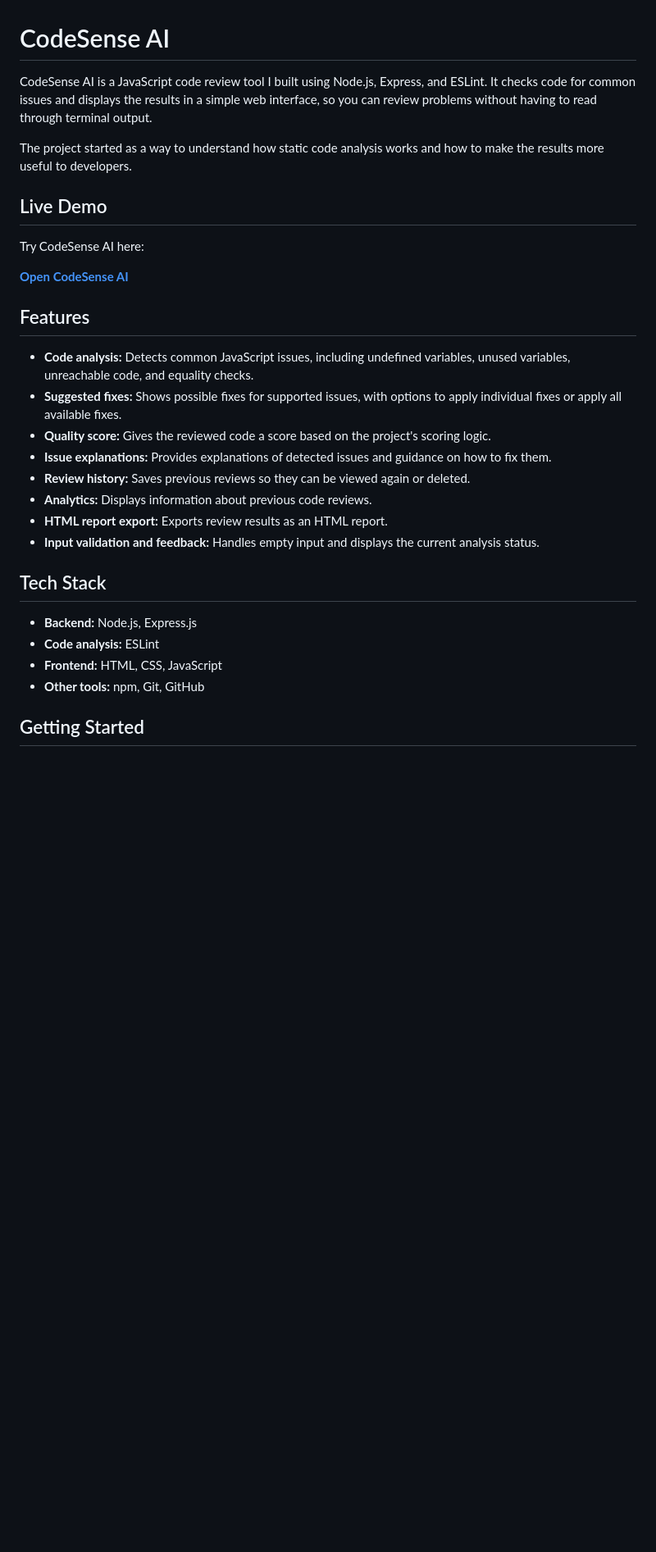
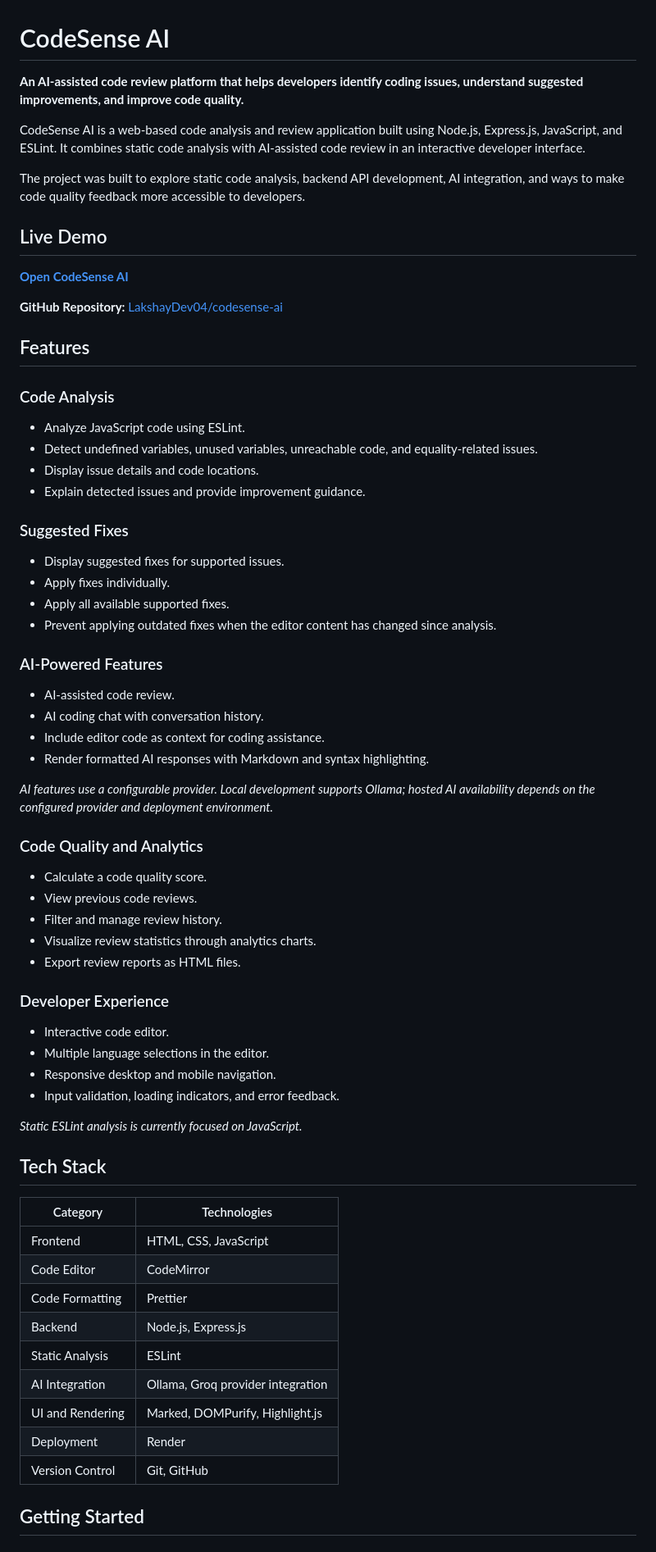
Before and after one commit to LakshayDev04/codesense-ai, a Markdown page: README.md, the part around one of its changes. Shown at 82% size. GitHub-like rendering; blank space fills up the shorter version.

```diff
--- a/README.md
+++ b/README.md
@@ -1,34 +1,67 @@
 # CodeSense AI
 
-CodeSense AI is a JavaScript code review tool I built using Node.js, Express, and ESLint. It checks code for common issues and displays the results in a simple web interface, so you can review problems without having to read through terminal output.
+**An AI-assisted code review platform that helps developers identify coding issues, understand suggested improvements, and improve code quality.**
 
-The project started as a way to understand how static code analysis works and how to make the results more useful to developers.
+CodeSense AI is a web-based code analysis and review application built using Node.js, Express.js, JavaScript, and ESLint. It combines static code analysis with AI-assisted code review in an interactive developer interface.
 
+The project was built to explore static code analysis, backend API development, AI integration, and ways to make code quality feedback more accessible to developers.
 
 ## Live Demo
 
-Try CodeSense AI here:
-
 **[Open CodeSense AI](https://codesense-ai-t09g.onrender.com)**
 
+**GitHub Repository:** [LakshayDev04/codesense-ai](https://github.com/LakshayDev04/codesense-ai)
 
 ## Features
 
-- **Code analysis:** Detects common JavaScript issues, including undefined variables, unused variables, unreachable code, and equality checks.
-- **Suggested fixes:** Shows possible fixes for supported issues, with options to apply individual fixes or apply all available fixes.
-- **Quality score:** Gives the reviewed code a score based on the project's scoring logic.
-- **Issue explanations:** Provides explanations of detected issues and guidance on how to fix them.
-- **Review history:** Saves previous reviews so they can be viewed again or deleted.
-- **Analytics:** Displays information about previous code reviews.
-- **HTML report export:** Exports review results as an HTML report.
-- **Input validation and feedback:** Handles empty input and displays the current analysis status.
+### Code Analysis
+- Analyze JavaScript code using ESLint.
+- Detect undefined variables, unused variables, unreachable code, and equality-related issues.
+- Display issue details and code locations.
+- Explain detected issues and provide improvement guidance.
+
+### Suggested Fixes
+- Display suggested fixes for supported issues.
+- Apply fixes individually.
+- Apply all available supported fixes.
+- Prevent applying outdated fixes when the editor content has changed since analysis.
+
+### AI-Powered Features
+- AI-assisted code review.
+- AI coding chat with conversation history.
+- Include editor code as context for coding assistance.
+- Render formatted AI responses with Markdown and syntax highlighting.
+
+*AI features use a configurable provider. Local development supports Ollama; hosted AI availability depends on the configured provider and deployment environment.*
+
+### Code Quality and Analytics
+- Calculate a code quality score.
+- View previous code reviews.
+- Filter and manage review history.
+- Visualize review statistics through analytics charts.
+- Export review reports as HTML files.
+
+### Developer Experience
+- Interactive code editor.
+- Multiple language selections in the editor.
+- Responsive desktop and mobile navigation.
+- Input validation, loading indicators, and error feedback.
+
+*Static ESLint analysis is currently focused on JavaScript.*
 
 ## Tech Stack
 
-- **Backend:** Node.js, Express.js
-- **Code analysis:** ESLint
-- **Frontend:** HTML, CSS, JavaScript
-- **Other tools:** npm, Git, GitHub
+| Category | Technologies |
+|---|---|
+| Frontend | HTML, CSS, JavaScript |
+| Code Editor | CodeMirror |
+| Code Formatting | Prettier |
+| Backend | Node.js, Express.js |
+| Static Analysis | ESLint |
+| AI Integration | Ollama, Groq provider integration |
+| UI and Rendering | Marked, DOMPurify, Highlight.js |
+| Deployment | Render |
+| Version Control | Git, GitHub |
 
 ## Getting Started
 
```
Also changed, not shown: other parts of README.md (+94 -117 lines).
